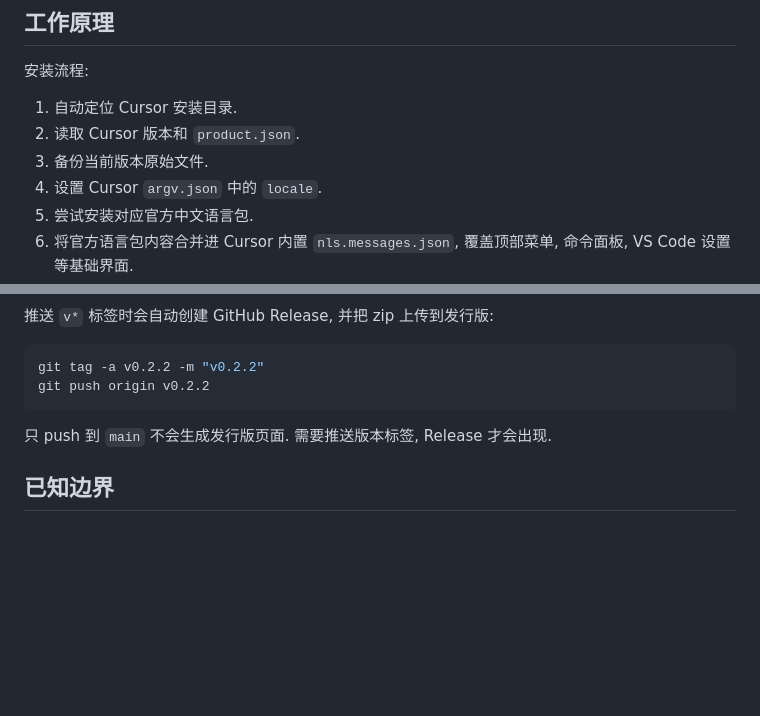
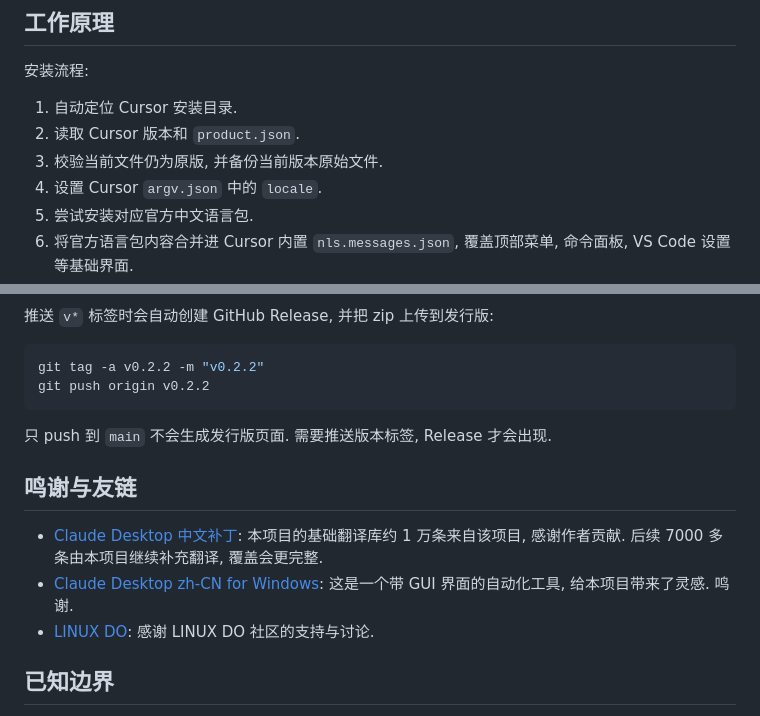
Before and after one commit to svipm/cursor-i18n-zh, a Markdown page: README.md, 2 parts joined by grey strips. Rendered like a GitHub page; blank space fills up the shorter version.

```diff
--- a/README.md
+++ b/README.md
@@ -175,7 +182,7 @@ npm run locate -- --verbose
 
 1. 自动定位 Cursor 安装目录.
 2. 读取 Cursor 版本和 `product.json`.
-3. 备份当前版本原始文件.
+3. 校验当前文件仍为原版, 并备份当前版本原始文件.
 4. 设置 Cursor `argv.json` 中的 `locale`.
 5. 尝试安装对应官方中文语言包.
 6. 将官方语言包内容合并进 Cursor 内置 `nls.messages.json`, 覆盖顶部菜单, 命令面板, VS Code 设置等基础界面.
@@ -229,6 +236,12 @@ git push origin v0.2.2
 
 只 push 到 `main` 不会生成发行版页面. 需要推送版本标签, Release 才会出现.
 
+## 鸣谢与友链
+
+- [Claude Desktop 中文补丁](https://github.com/javaht/claude-desktop-zh-cn): 本项目的基础翻译库约 1 万条来自该项目, 感谢作者贡献. 后续 7000 多条由本项目继续补充翻译, 覆盖会更完整.
+- [Claude Desktop zh-CN for Windows](https://github.com/chrichuang218/claude-desktop-zh): 这是一个带 GUI 界面的自动化工具, 给本项目带来了灵感. 鸣谢.
+- [LINUX DO](https://linux.do): 感谢 LINUX DO 社区的支持与讨论.
+
 ## 已知边界
 
 - Cursor 每个版本的前端产物可能变化, 新版本可能出现英文残留.
```
Also changed, not shown: other parts of README.md (+8 -1 lines), assets/screenshots/effect-1.png (added), assets/screenshots/effect-2.png (added), 4 other files.
